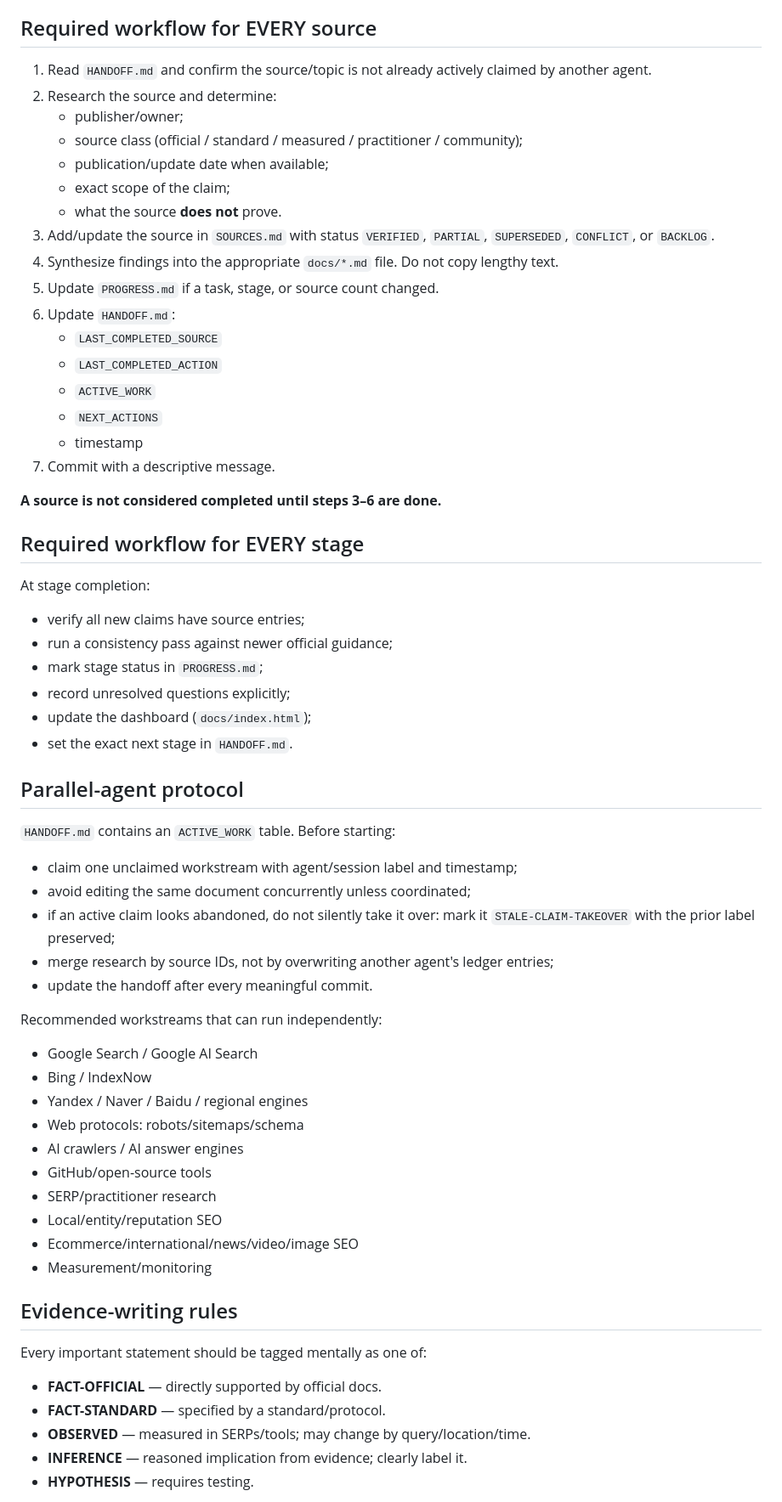
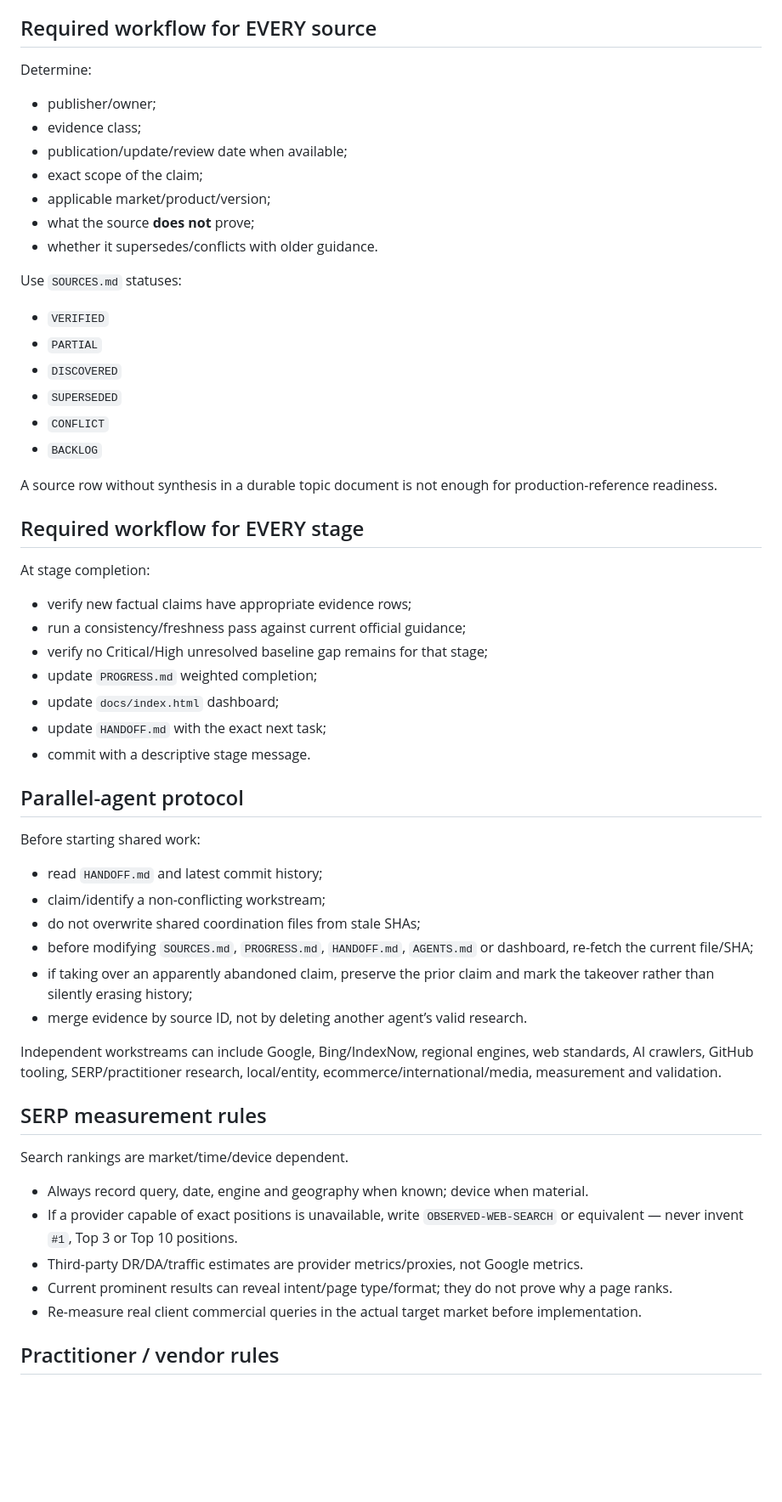
Before and after one commit to DashSaman/-SEO, a Markdown page: AGENTS.md, the part around one of its changes. Shown at 85% size. GitHub-like rendering; blank space fills up the shorter version.

Commit message:
agents: enforce evidence synthesis coordination and anti-fake-rank rules

```diff
--- a/AGENTS.md
+++ b/AGENTS.md
@@ -21,67 +68,61 @@ If sources conflict, record the conflict and prefer the most current applicable
 
 ## Required workflow for EVERY source
 
-1. Read `HANDOFF.md` and confirm the source/topic is not already actively claimed by another agent.
-2. Research the source and determine:
-   - publisher/owner;
-   - source class (official / standard / measured / practitioner / community);
-   - publication/update date when available;
-   - exact scope of the claim;
-   - what the source **does not** prove.
-3. Add/update the source in `SOURCES.md` with status `VERIFIED`, `PARTIAL`, `SUPERSEDED`, `CONFLICT`, or `BACKLOG`.
-4. Synthesize findings into the appropriate `docs/*.md` file. Do not copy lengthy text.
-5. Update `PROGRESS.md` if a task, stage, or source count changed.
-6. Update `HANDOFF.md`:
-   - `LAST_COMPLETED_SOURCE`
-   - `LAST_COMPLETED_ACTION`
-   - `ACTIVE_WORK`
-   - `NEXT_ACTIONS`
-   - timestamp
-7. Commit with a descriptive message.
+Determine:
 
-**A source is not considered completed until steps 3–6 are done.**
+- publisher/owner;
+- evidence class;
+- publication/update/review date when available;
+- exact scope of the claim;
+- applicable market/product/version;
+- what the source **does not** prove;
+- whether it supersedes/conflicts with older guidance.
+
+Use `SOURCES.md` statuses:
+
+- `VERIFIED`
+- `PARTIAL`
+- `DISCOVERED`
+- `SUPERSEDED`
+- `CONFLICT`
+- `BACKLOG`
+
+A source row without synthesis in a durable topic document is not enough for production-reference readiness.
 
 ## Required workflow for EVERY stage
 
 At stage completion:
 
-- verify all new claims have source entries;
-- run a consistency pass against newer official guidance;
-- mark stage status in `PROGRESS.md`;
-- record unresolved questions explicitly;
-- update the dashboard (`docs/index.html`);
-- set the exact next stage in `HANDOFF.md`.
+- verify new factual claims have appropriate evidence rows;
+- run a consistency/freshness pass against current official guidance;
+- verify no Critical/High unresolved baseline gap remains for that stage;
+- update `PROGRESS.md` weighted completion;
+- update `docs/index.html` dashboard;
+- update `HANDOFF.md` with the exact next task;
+- commit with a descriptive stage message.
 
 ## Parallel-agent protocol
 
-`HANDOFF.md` contains an `ACTIVE_WORK` table. Before starting:
+Before starting shared work:
 
-- claim one unclaimed workstream with agent/session label and timestamp;
-- avoid editing the same document concurrently unless coordinated;
-- if an active claim looks abandoned, do not silently take it over: mark it `STALE-CLAIM-TAKEOVER` with the prior label preserved;
-- merge research by source IDs, not by overwriting another agent's ledger entries;
-- update the handoff after every meaningful commit.
+- read `HANDOFF.md` and latest commit history;
+- claim/identify a non-conflicting workstream;
+- do not overwrite shared coordination files from stale SHAs;
+- before modifying `SOURCES.md`, `PROGRESS.md`, `HANDOFF.md`, `AGENTS.md` or dashboard, re-fetch the current file/SHA;
+- if taking over an apparently abandoned claim, preserve the prior claim and mark the takeover rather than silently erasing history;
+- merge evidence by source ID, not by deleting another agent’s valid research.
 
-Recommended workstreams that can run independently:
+Independent workstreams can include Google, Bing/IndexNow, regional engines, web standards, AI crawlers, GitHub tooling, SERP/practitioner research, local/entity, ecommerce/international/media, measurement and validation.
 
-- Google Search / Google AI Search
-- Bing / IndexNow
-- Yandex / Naver / Baidu / regional engines
-- Web protocols: robots/sitemaps/schema
-- AI crawlers / AI answer engines
-- GitHub/open-source tools
-- SERP/practitioner research
-- Local/entity/reputation SEO
-- Ecommerce/international/news/video/image SEO
-- Measurement/monitoring
+## SERP measurement rules
 
-## Evidence-writing rules
+Search rankings are market/time/device dependent.
 
-Every important statement should be tagged mentally as one of:
+- Always record query, date, engine and geography when known; device when material.
+- If a provider capable of exact positions is unavailable, write `OBSERVED-WEB-SEARCH` or equivalent — never invent `#1`, Top 3 or Top 10 positions.
+- Third-party DR/DA/traffic estimates are provider metrics/proxies, not Google metrics.
+- Current prominent results can reveal intent/page type/format; they do not prove why a page ranks.
+- Re-measure real client commercial queries in the actual target market before implementation.
 
-- **FACT-OFFICIAL** — directly supported by official docs.
-- **FACT-STANDARD** — specified by a standard/protocol.
-- **OBSERVED** — measured in SERPs/tools; may change by query/location/time.
-- **INFERENCE** — reasoned implication from evidence; clearly label it.
-- **HYPOTHESIS** — requires testing.
+## Practitioner / vendor rules
 
```
Also changed, not shown: other parts of AGENTS.md (+138 -48 lines).
